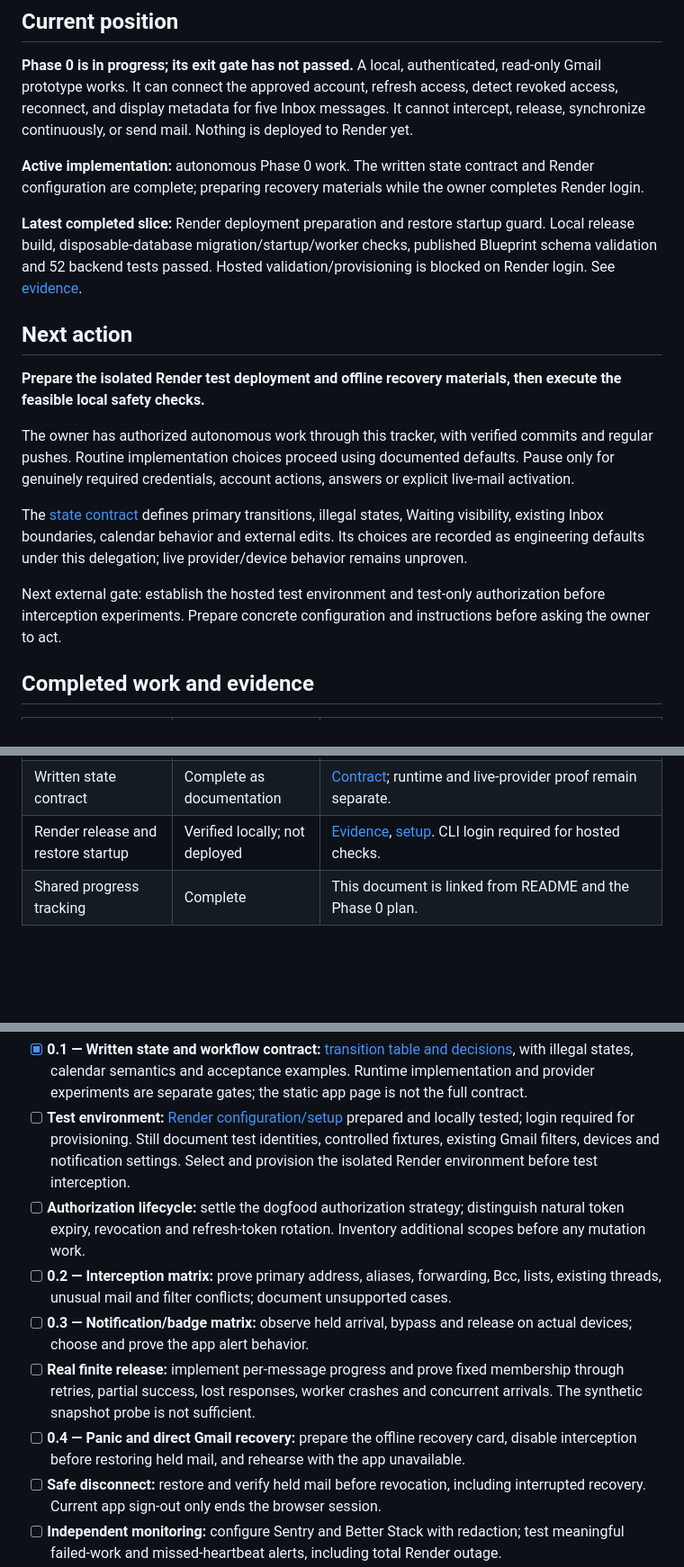
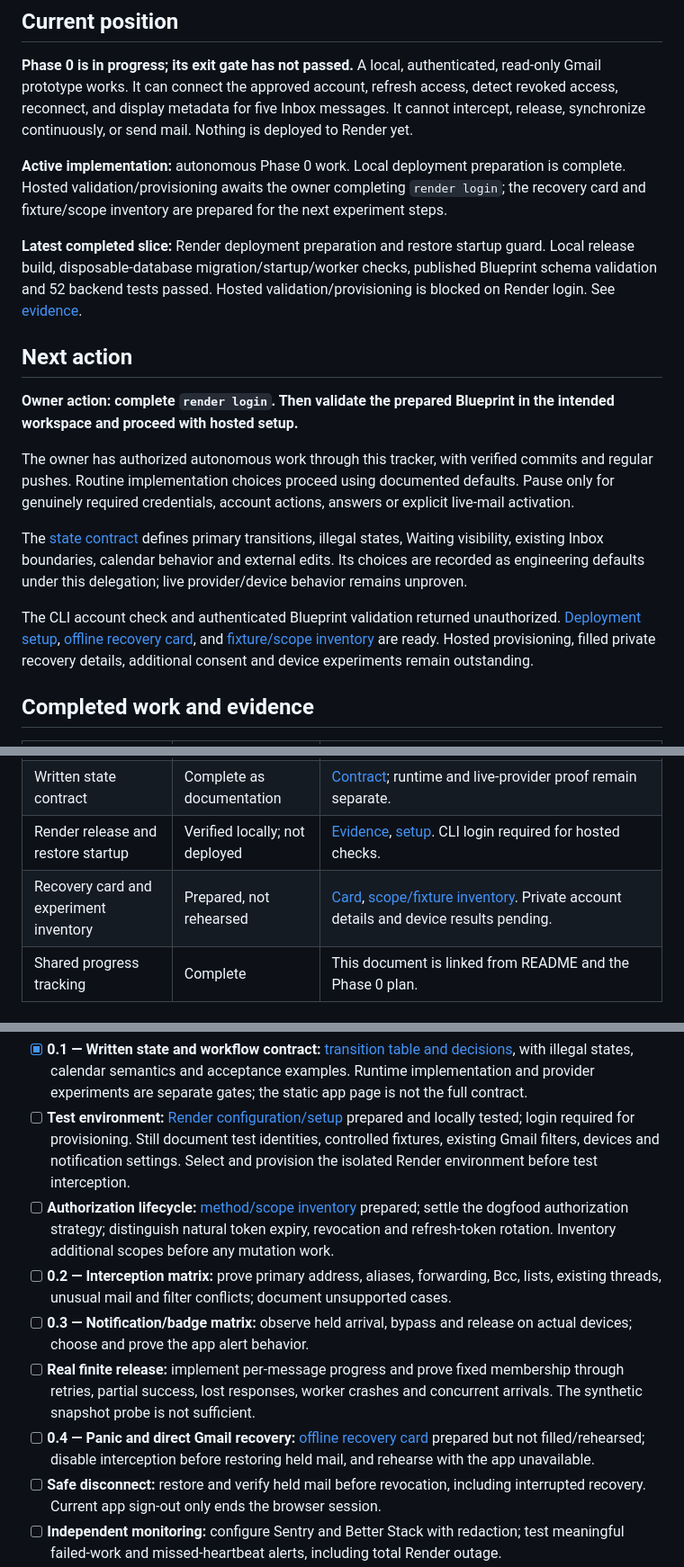
Before and after one commit to robertguss/email-sucks, a Markdown page: PROGRESS.md, 3 parts joined by grey strips. Shown at 90% size. GitHub-like rendering; blank space fills up the shorter version.

Commit message:
docs: prepare offline Gmail recovery and experiment inventory

```diff
--- a/PROGRESS.md
+++ b/PROGRESS.md
@@ -8,19 +8,19 @@ This is the current status and next-action tracker. The [product specification](
 
 **Phase 0 is in progress; its exit gate has not passed.** A local, authenticated, read-only Gmail prototype works. It can connect the approved account, refresh access, detect revoked access, reconnect, and display metadata for five Inbox messages. It cannot intercept, release, synchronize continuously, or send mail. Nothing is deployed to Render yet.
 
-**Active implementation:** autonomous Phase 0 work. The written state contract and Render configuration are complete; preparing recovery materials while the owner completes Render login.
+**Active implementation:** autonomous Phase 0 work. Local deployment preparation is complete. Hosted validation/provisioning awaits the owner completing `render login`; the recovery card and fixture/scope inventory are prepared for the next experiment steps.
 
 **Latest completed slice:** Render deployment preparation and restore startup guard. Local release build, disposable-database migration/startup/worker checks, published Blueprint schema validation and 52 backend tests passed. Hosted validation/provisioning is blocked on Render login. See [evidence](docs/evidence/phase-0/2026-09-04-render-preparation.md).
 
 ## Next action
 
-**Prepare the isolated Render test deployment and offline recovery materials, then execute the feasible local safety checks.**
+**Owner action: complete `render login`. Then validate the prepared Blueprint in the intended workspace and proceed with hosted setup.**
 
 The owner has authorized autonomous work through this tracker, with verified commits and regular pushes. Routine implementation choices proceed using documented defaults. Pause only for genuinely required credentials, account actions, answers or explicit live-mail activation.
 
 The [state contract](docs/phase-0-state-contract.md) defines primary transitions, illegal states, Waiting visibility, existing Inbox boundaries, calendar behavior and external edits. Its choices are recorded as engineering defaults under this delegation; live provider/device behavior remains unproven.
 
-Next external gate: establish the hosted test environment and test-only authorization before interception experiments. Prepare concrete configuration and instructions before asking the owner to act.
+The CLI account check and authenticated Blueprint validation returned unauthorized. [Deployment setup](docs/render-phase-0-setup.md), [offline recovery card](docs/phase-0-offline-recovery-card.md), and [fixture/scope inventory](docs/phase-0-experiment-inventory.md) are ready. Hosted provisioning, filled private recovery details, additional consent and device experiments remain outstanding.
 
 ## Completed work and evidence
 
@@ -37,6 +37,7 @@ Next external gate: establish the hosted test environment and test-only authoriz
 | Desk-inspired preview design | Implemented and visually verified | [Design evidence](docs/evidence/phase-0/2026-09-04-desk-preview-design.md): local Newsreader, responsive whitespace-led layout, light/dark themes, connection disclosure and interaction states. Full Room design implementation remains later work. |
 | Written state contract | Complete as documentation | [Contract](docs/phase-0-state-contract.md); runtime and live-provider proof remain separate. |
 | Render release and restore startup | Verified locally; not deployed | [Evidence](docs/evidence/phase-0/2026-09-04-render-preparation.md), [setup](docs/render-phase-0-setup.md). CLI login required for hosted checks. |
+| Recovery card and experiment inventory | Prepared, not rehearsed | [Card](docs/phase-0-offline-recovery-card.md), [scope/fixture inventory](docs/phase-0-experiment-inventory.md). Private account details and device results pending. |
 | Shared progress tracking | Complete | This document is linked from README and the Phase 0 plan. |
 
 ## Phase 0 work remaining
@@ -45,11 +46,11 @@ Checked items require their stated evidence; implementation alone does not pass
 
 - [x] **0.1 — Written state and workflow contract:** [transition table and decisions](docs/phase-0-state-contract.md), with illegal states, calendar semantics and acceptance examples. Runtime implementation and provider experiments are separate gates; the static app page is not the full contract.
 - [ ] **Test environment:** [Render configuration/setup](docs/render-phase-0-setup.md) prepared and locally tested; login required for provisioning. Still document test identities, controlled fixtures, existing Gmail filters, devices and notification settings. Select and provision the isolated Render environment before test interception.
-- [ ] **Authorization lifecycle:** settle the dogfood authorization strategy; distinguish natural token expiry, revocation and refresh-token rotation. Inventory additional scopes before any mutation work.
+- [ ] **Authorization lifecycle:** [method/scope inventory](docs/phase-0-experiment-inventory.md) prepared; settle the dogfood authorization strategy; distinguish natural token expiry, revocation and refresh-token rotation. Inventory additional scopes before any mutation work.
 - [ ] **0.2 — Interception matrix:** prove primary address, aliases, forwarding, Bcc, lists, existing threads, unusual mail and filter conflicts; document unsupported cases.
 - [ ] **0.3 — Notification/badge matrix:** observe held arrival, bypass and release on actual devices; choose and prove the app alert behavior.
 - [ ] **Real finite release:** implement per-message progress and prove fixed membership through retries, partial success, lost responses, worker crashes and concurrent arrivals. The synthetic snapshot probe is not sufficient.
-- [ ] **0.4 — Panic and direct Gmail recovery:** prepare the offline recovery card, disable interception before restoring held mail, and rehearse with the app unavailable.
+- [ ] **0.4 — Panic and direct Gmail recovery:** [offline recovery card](docs/phase-0-offline-recovery-card.md) prepared but not filled/rehearsed; disable interception before restoring held mail, and rehearse with the app unavailable.
 - [ ] **Safe disconnect:** restore and verify held mail before revocation, including interrupted recovery. Current app sign-out only ends the browser session.
 - [ ] **Independent monitoring:** configure Sentry and Better Stack with redaction; test meaningful failed-work and missed-heartbeat alerts, including total Render outage.
 - [ ] **Backups and restore:** configure managed Render recovery and encrypted R2 exports; restore both into isolated environments with Gmail writes/jobs disabled and verify reconciliation and measured losses/recovery time.
```
Also changed, not shown: other parts of PROGRESS.md (+1 -0 lines), docs/phase-0-experiment-inventory.md (added, +65 -0 lines), docs/phase-0-offline-recovery-card.md (added, +32 -0 lines).
